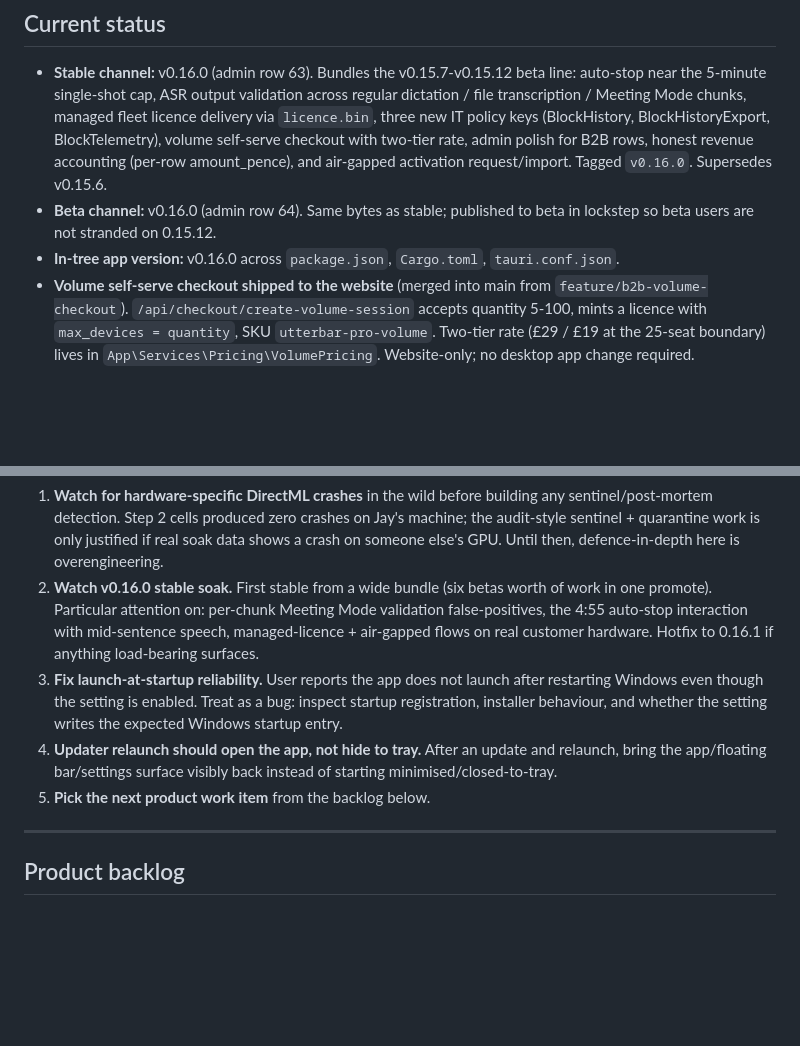
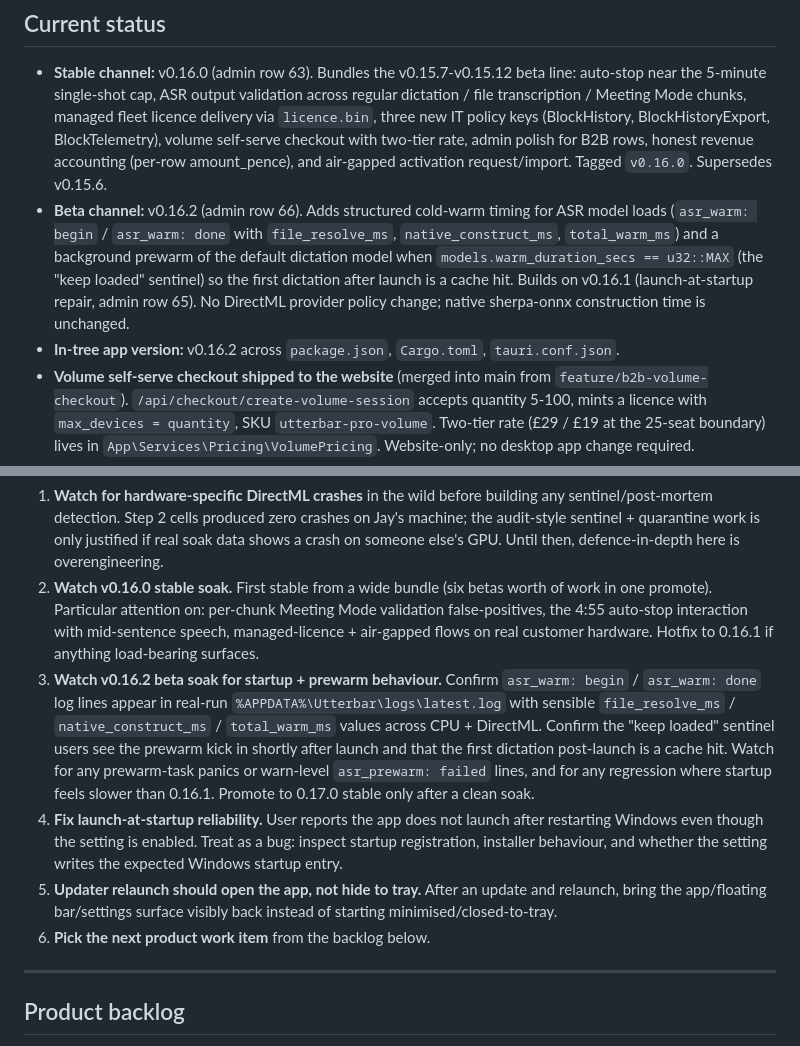
Before and after one commit to badoomtch/Utterbar-App, a Markdown page: TODO.md, 2 parts joined by grey strips. Drawn GitHub-style; blank space fills up the shorter version.

Commit message:
docs(todo): reconcile after 0.16.2 beta publish
Beta channel now serves v0.16.2 (admin row 66), in-tree app
version bumped to 0.16.2 across package.json / Cargo.toml /
tauri.conf.json. Stable channel still serves v0.16.0 (row 63);
no stable promotion in this beta.

Next-actions list gains a v0.16.2 soak-watch item covering the
new asr_warm: begin / done structured timing log lines and the
background prewarm path. Existing v0.16.0 stable soak watch is
preserved separately; the two channels need their own attention
windows. The launch-at-startup and updater-relaunch follow-ups
are renumbered but otherwise unchanged.

Co-Authored-By: Claude Opus 4.7 (1M context) <noreply@anthropic.com>

```diff
--- a/TODO.md
+++ b/TODO.md
@@ -9,8 +9,8 @@ Active working list. Keep short. When something ships, move it out of Next actio
 ## Current status
 
 - **Stable channel:** v0.16.0 (admin row 63). Bundles the v0.15.7-v0.15.12 beta line: auto-stop near the 5-minute single-shot cap, ASR output validation across regular dictation / file transcription / Meeting Mode chunks, managed fleet licence delivery via `licence.bin`, three new IT policy keys (BlockHistory, BlockHistoryExport, BlockTelemetry), volume self-serve checkout with two-tier rate, admin polish for B2B rows, honest revenue accounting (per-row amount_pence), and air-gapped activation request/import. Tagged `v0.16.0`. Supersedes v0.15.6.
-- **Beta channel:** v0.16.0 (admin row 64). Same bytes as stable; published to beta in lockstep so beta users are not stranded on 0.15.12.
-- **In-tree app version:** v0.16.0 across `package.json`, `Cargo.toml`, `tauri.conf.json`.
+- **Beta channel:** v0.16.2 (admin row 66). Adds structured cold-warm timing for ASR model loads (`asr_warm: begin` / `asr_warm: done` with `file_resolve_ms`, `native_construct_ms`, `total_warm_ms`) and a background prewarm of the default dictation model when `models.warm_duration_secs == u32::MAX` (the "keep loaded" sentinel) so the first dictation after launch is a cache hit. Builds on v0.16.1 (launch-at-startup repair, admin row 65). No DirectML provider policy change; native sherpa-onnx construction time is unchanged.
+- **In-tree app version:** v0.16.2 across `package.json`, `Cargo.toml`, `tauri.conf.json`.
 - **Volume self-serve checkout shipped to the website** (merged into main from `feature/b2b-volume-checkout`). `/api/checkout/create-volume-session` accepts quantity 5-100, mints a licence with `max_devices = quantity`, SKU `utterbar-pro-volume`. Two-tier rate (£29 / £19 at the 25-seat boundary) lives in `App\Services\Pricing\VolumePricing`. Website-only; no desktop app change required.
 - **Website docs** updated to match v0.15.6 stable. Public copy on home, pricing, modes, troubleshooting, faq, getting-started, privacy, etc. now reflects DirectML and the 5-minute single-shot dictation cap.
 - **Security headers** live: `X-Frame-Options`, `X-Content-Type-Options`, `Referrer-Policy`, `Permissions-Policy`, plus a Report-Only CSP.
@@ -28,9 +28,10 @@ In rough order. Adjust as evidence comes in.
 
 1. **Watch for hardware-specific DirectML crashes** in the wild before building any sentinel/post-mortem detection. Step 2 cells produced zero crashes on Jay's machine; the audit-style sentinel + quarantine work is only justified if real soak data shows a crash on someone else's GPU. Until then, defence-in-depth here is overengineering.
 2. **Watch v0.16.0 stable soak.** First stable from a wide bundle (six betas worth of work in one promote). Particular attention on: per-chunk Meeting Mode validation false-positives, the 4:55 auto-stop interaction with mid-sentence speech, managed-licence + air-gapped flows on real customer hardware. Hotfix to 0.16.1 if anything load-bearing surfaces.
-3. **Fix launch-at-startup reliability.** User reports the app does not launch after restarting Windows even though the setting is enabled. Treat as a bug: inspect startup registration, installer behaviour, and whether the setting writes the expected Windows startup entry.
-4. **Updater relaunch should open the app, not hide to tray.** After an update and relaunch, bring the app/floating bar/settings surface visibly back instead of starting minimised/closed-to-tray.
-5. **Pick the next product work item** from the backlog below.
+3. **Watch v0.16.2 beta soak for startup + prewarm behaviour.** Confirm `asr_warm: begin` / `asr_warm: done` log lines appear in real-run `%APPDATA%\Utterbar\logs\latest.log` with sensible `file_resolve_ms` / `native_construct_ms` / `total_warm_ms` values across CPU + DirectML. Confirm the "keep loaded" sentinel users see the prewarm kick in shortly after launch and that the first dictation post-launch is a cache hit. Watch for any prewarm-task panics or warn-level `asr_prewarm: failed` lines, and for any regression where startup feels slower than 0.16.1. Promote to 0.17.0 stable only after a clean soak.
+4. **Fix launch-at-startup reliability.** User reports the app does not launch after restarting Windows even though the setting is enabled. Treat as a bug: inspect startup registration, installer behaviour, and whether the setting writes the expected Windows startup entry.
+5. **Updater relaunch should open the app, not hide to tray.** After an update and relaunch, bring the app/floating bar/settings surface visibly back instead of starting minimised/closed-to-tray.
+6. **Pick the next product work item** from the backlog below.
 
 ---
 
```
Also changed, not shown: other parts of TODO.md (+1 -1 lines).
